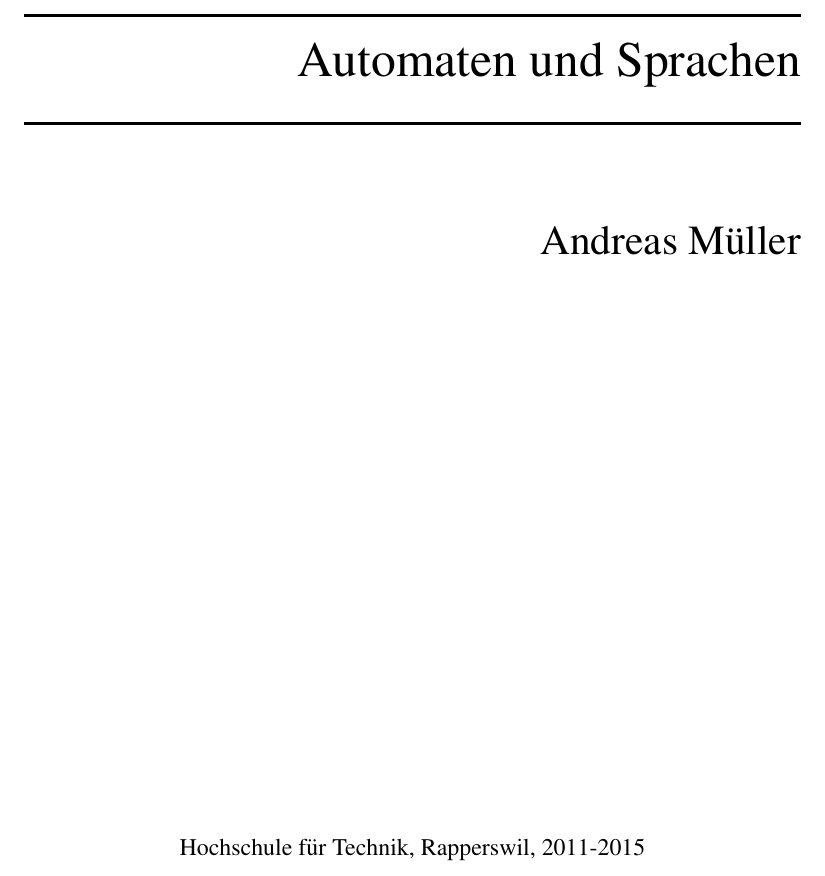
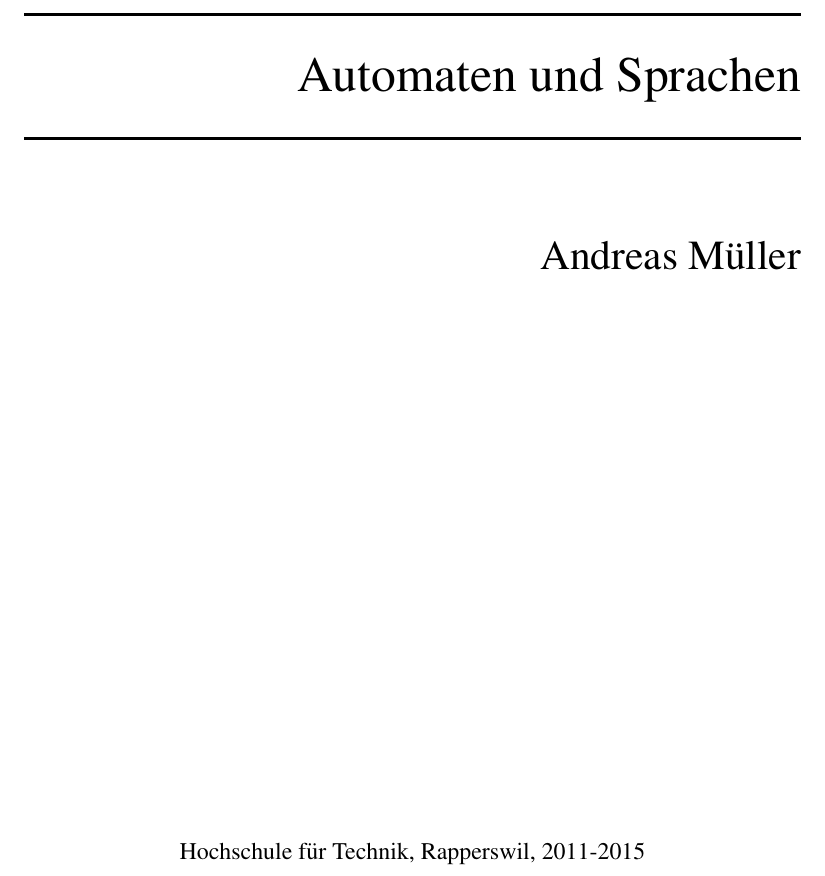
Before and after one commit to AndreasFMueller/AutoSpr, a LaTeX book (skript/skript.tex): part of page 1 of 210, cut so that both start at the same text. Compiled offline with pdfLaTeX.

Commit message:
title page

```diff
--- a/skript/skript.tex
+++ b/skript/skript.tex
@@ -38,7 +38,7 @@
 \begin{titlepage}
 \vspace*{\stretch{1}}
 \HRule
-\vspace*{2pt}
+\vspace*{10pt}
 \begin{flushright}
 {\Huge Automaten und Sprachen}
 \end{flushright}
```
